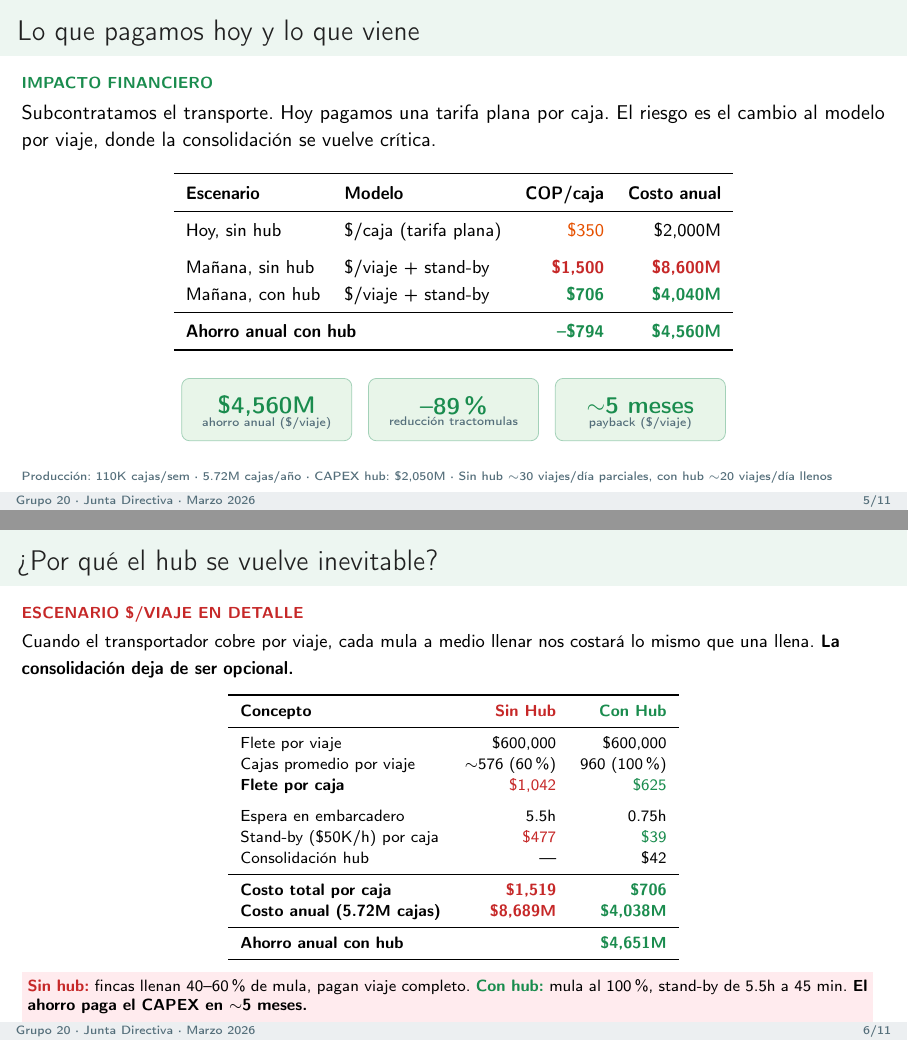
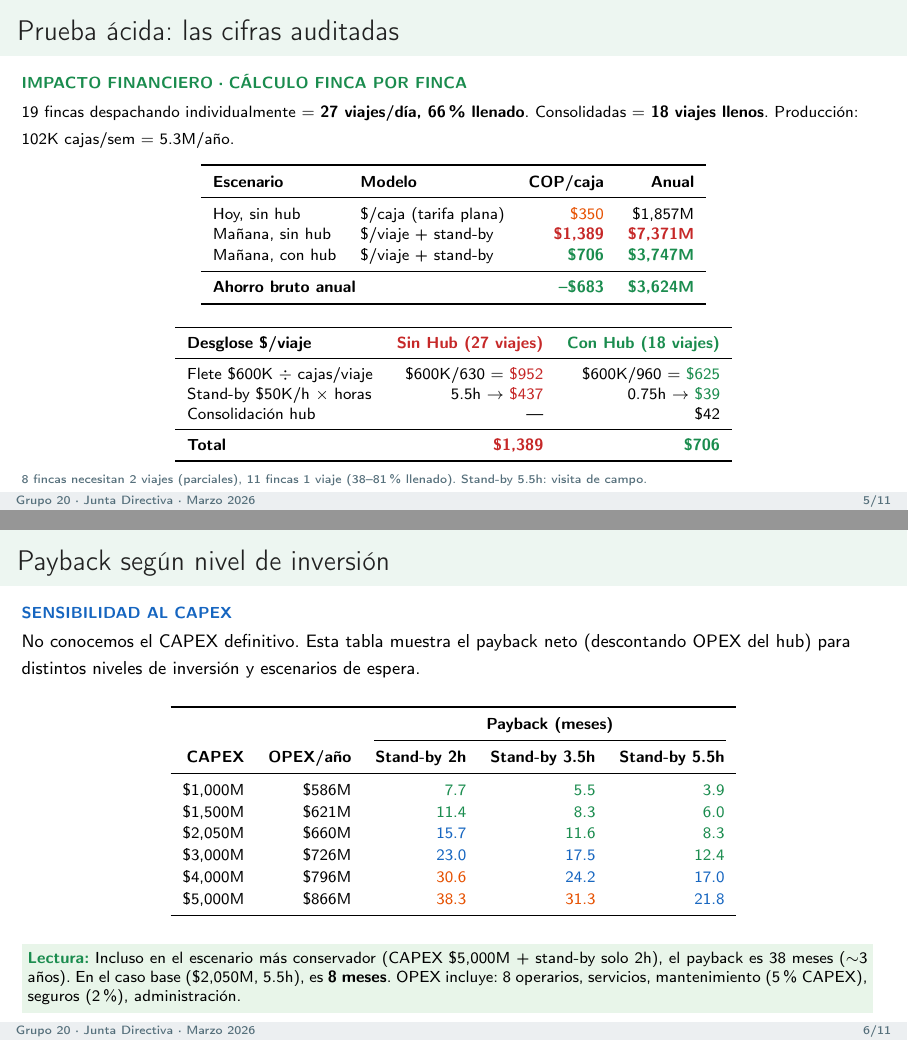
Before and after one commit to Cespial/gemelo-digital-uraba, LaTeX slides (presentacion.tex): pages 5 and 6 of 11, joined at a grey line. Compiled offline with pdfLaTeX.

Commit message:
fix: auditoria cifras — calculo finca por finca, sensibilidad CAPEX
Prueba acida completa:
- Produccion corregida: 102K cajas/sem = 5.3M/ano (no 5.72M)
- Sin hub: 27 viajes/dia, 66% llenado (calculado finca por finca)
- Con hub: 18 viajes llenos
- Costo sin hub: $1,389/caja (no $1,500)
- Ahorro bruto: $3,624M/ano (no $4,560M)
- Tabla sensibilidad: payback 4-38 meses segun CAPEX y stand-by
- Escalabilidad: servicio a terceros @$42/caja, efecto en payback
- CAPEX mostrado como rango 8-22 meses (no punto unico)

Co-Authored-By: Claude Opus 4.6 (1M context) <noreply@anthropic.com>

```diff
--- a/presentacion.tex
+++ b/presentacion.tex
@@ -239,95 +239,90 @@ Solo salen llenas (960 cajas), contenerizadas, con espera menor a 1 hora.
 \end{frame}
 
 % ============================================================
-% SLIDE 5: IMPACTO FINANCIERO
+% SLIDE 5: PRUEBA ÁCIDA — CIFRAS AUDITADAS
 % ============================================================
 \begin{frame}
-\frametitle{Lo que pagamos hoy y lo que viene}
-\tagline{verde}{Impacto Financiero}
+\frametitle{Prueba ácida: las cifras auditadas}
+\tagline{verde}{Impacto Financiero · Cálculo finca por finca}
+
+\vspace{1pt}
+{\scriptsize 19 fincas despachando individualmente $=$ \textbf{27 viajes/día, 66\% llenado}.
+Consolidadas $=$ \textbf{18 viajes llenos}. Producción: 102K cajas/sem $=$ 5.3M/año.}
+
+\vspace{3pt}
+\begin{center}
+\scriptsize
+\renewcommand{\arraystretch}{1.1}
+\begin{tabular}{l l r r}
+    \toprule
+    \textbf{Escenario} & \textbf{Modelo} & \textbf{COP/caja} & \textbf{Anual} \\
+    \midrule
+    Hoy, sin hub        & \$/caja (tarifa plana)  & \textcolor{amarillo}{\$350}     & \$1,857M \\
+    Mañana, sin hub     & \$/viaje + stand-by     & \textcolor{rojo}{\textbf{\$1,389}} & \textcolor{rojo}{\textbf{\$7,371M}} \\
+    Mañana, con hub     & \$/viaje + stand-by     & \textcolor{verde}{\textbf{\$706}}  & \textcolor{verde}{\textbf{\$3,747M}} \\
+    \midrule
+    \multicolumn{2}{l}{\textbf{Ahorro bruto anual}} & \textcolor{verde}{\textbf{--\$683}} & \textcolor{verde}{\textbf{\$3,624M}} \\
+    \bottomrule
+\end{tabular}
+\end{center}
 
 \vspace{2pt}
-{\small Subcontratamos el transporte. Hoy pagamos una tarifa plana por caja.
-El riesgo es el cambio al modelo por viaje, donde la consolidación se vuelve crítica.}
+\begin{center}
+\scriptsize
+\renewcommand{\arraystretch}{1.05}
+\begin{tabular}{l r r}
+    \toprule
+    \textbf{Desglose \$/viaje} & \textcolor{rojo}{\textbf{Sin Hub (27 viajes)}} & \textcolor{verde}{\textbf{Con Hub (18 viajes)}} \\
+    \midrule
+    Flete \$600K $\div$ cajas/viaje    & \$600K/630 $=$ \textcolor{rojo}{\$952}   & \$600K/960 $=$ \textcolor{verde}{\$625} \\
+    Stand-by \$50K/h $\times$ horas    & 5.5h $\rightarrow$ \textcolor{rojo}{\$437}  & 0.75h $\rightarrow$ \textcolor{verde}{\$39} \\
+    Consolidación hub                  & ---                                          & \$42 \\
+    \midrule
+    \textbf{Total}                     & \textcolor{rojo}{\textbf{\$1,389}}           & \textcolor{verde}{\textbf{\$706}} \\
+    \bottomrule
+\end{tabular}
+\end{center}
 
-\vspace{6pt}
+\vspace{1pt}
+{\tiny\color{gris} 8 fincas necesitan 2 viajes (parciales), 11 fincas 1 viaje (38--81\% llenado). Stand-by 5.5h: visita de campo.}
+\end{frame}
+
+% ============================================================
+% SLIDE 6: SENSIBILIDAD — PAYBACK vs CAPEX
+% ============================================================
+\begin{frame}
+\frametitle{Payback según nivel de inversión}
+\tagline{azul}{Sensibilidad al CAPEX}
+
+\vspace{1pt}
+{\footnotesize No conocemos el CAPEX definitivo. Esta tabla muestra el payback neto
+(descontando OPEX del hub) para distintos niveles de inversión y escenarios de espera.}
+
+\vspace{4pt}
 \begin{center}
-\footnotesize
-\renewcommand{\arraystretch}{1.2}
-\begin{tabular}{l l r r}
+\scriptsize
+\renewcommand{\arraystretch}{1.15}
+\begin{tabular}{r r r r r}
     \toprule
-    \textbf{Escenario} & \textbf{Modelo} & \textbf{COP/caja} & \textbf{Costo anual} \\
+    & & \multicolumn{3}{c}{\textbf{Payback (meses)}} \\
+    \cmidrule(lr){3-5}
+    \textbf{CAPEX} & \textbf{OPEX/año} & \textbf{Stand-by 2h} & \textbf{Stand-by 3.5h} & \textbf{Stand-by 5.5h} \\
     \midrule
-    Hoy, sin hub      & \$/caja (tarifa plana)  & \textcolor{amarillo}{\$350}     & \$2,000M \\
-    \addlinespace
-    Mañana, sin hub    & \$/viaje + stand-by     & \textcolor{rojo}{\textbf{\$1,500}} & \textcolor{rojo}{\textbf{\$8,600M}} \\
-    Mañana, con hub    & \$/viaje + stand-by     & \textcolor{verde}{\textbf{\$706}}  & \textcolor{verde}{\textbf{\$4,040M}} \\
-    \midrule
-    \multicolumn{2}{l}{\textbf{Ahorro anual con hub}} & \textcolor{verde}{\textbf{--\$794}} & \textcolor{verde}{\textbf{\$4,560M}} \\
+    \$1,000M  & \$586M  & \textcolor{verde}{7.7}  & \textcolor{verde}{5.5}  & \textcolor{verde}{3.9} \\
+    \$1,500M  & \$621M  & \textcolor{verde}{11.4} & \textcolor{verde}{8.3}  & \textcolor{verde}{6.0} \\
+    \$2,050M  & \$660M  & \textcolor{azul}{15.7}  & \textcolor{verde}{11.6} & \textcolor{verde}{8.3} \\
+    \$3,000M  & \$726M  & \textcolor{azul}{23.0}  & \textcolor{azul}{17.5}  & \textcolor{verde}{12.4} \\
+    \$4,000M  & \$796M  & \textcolor{amarillo}{30.6} & \textcolor{azul}{24.2}  & \textcolor{azul}{17.0} \\
+    \$5,000M  & \$866M  & \textcolor{amarillo}{38.3} & \textcolor{amarillo}{31.3}  & \textcolor{azul}{21.8} \\
     \bottomrule
 \end{tabular}
 \end{center}
 
 \vspace{4pt}
-\begin{center}
-\begin{tikzpicture}
-    \node[rounded corners=4pt, fill=verdeclaro, draw=verde!40, minimum width=3cm, minimum height=1.1cm] (k1) {};
-    \node[font=\large\bfseries, text=verde] at ([yshift=2pt]k1.center) {\$4,560M};
-    \node[font=\tiny, text=gris, below=0pt of k1.center] {ahorro anual (\$/viaje)};
-
-    \node[rounded corners=4pt, fill=verdeclaro, draw=verde!40, minimum width=3cm, minimum height=1.1cm, right=8pt of k1] (k2) {};
-    \node[font=\large\bfseries, text=verde] at ([yshift=2pt]k2.center) {--89\%};
-    \node[font=\tiny, text=gris, below=0pt of k2.center] {reducción tractomulas};
-
-    \node[rounded corners=4pt, fill=verdeclaro, draw=verde!40, minimum width=3cm, minimum height=1.1cm, right=8pt of k2] (k3) {};
-    \node[font=\large\bfseries, text=verde] at ([yshift=2pt]k3.center) {$\sim$5 meses};
-    \node[font=\tiny, text=gris, below=0pt of k3.center] {payback (\$/viaje)};
-\end{tikzpicture}
-\end{center}
-
-\vspace{2pt}
-{\tiny\color{gris} Producción: 110K cajas/sem · 5.72M cajas/año · CAPEX hub: \$2,050M · Sin hub $\sim$30 viajes/día parciales, con hub $\sim$20 viajes/día llenos}
-\end{frame}
-
-% ============================================================
-% SLIDE 6: MODELO $/VIAJE EN DETALLE
-% ============================================================
-\begin{frame}
-\frametitle{¿Por qué el hub se vuelve inevitable?}
-\tagline{rojo}{Escenario \$/Viaje en Detalle}
-
-\vspace{1pt}
-{\footnotesize Cuando el transportador cobre por viaje, cada mula a medio llenar nos costará
-lo mismo que una llena. \textbf{La consolidación deja de ser opcional.}}
-
-\vspace{3pt}
-\begin{center}
-\scriptsize
-\renewcommand{\arraystretch}{1.1}
-\begin{tabular}{l r r}
-    \toprule
-    \textbf{Concepto} & \textcolor{rojo}{\textbf{Sin Hub}} & \textcolor{verde}{\textbf{Con Hub}} \\
-    \midrule
-    Flete por viaje                 & \$600,000            & \$600,000 \\
-    Cajas promedio por viaje        & $\sim$576 (60\%)     & 960 (100\%) \\
-    \textbf{Flete por caja}         & \textcolor{rojo}{\$1,042}  & \textcolor{verde}{\$625} \\
-    \addlinespace
-    Espera en embarcadero           & 5.5h                 & 0.75h \\
-    Stand-by (\$50K/h) por caja     & \textcolor{rojo}{\$477}    & \textcolor{verde}{\$39} \\
-    Consolidación hub               & ---                  & \$42 \\
-    \midrule
-    \textbf{Costo total por caja}   & \textcolor{rojo}{\textbf{\$1,519}} & \textcolor{verde}{\textbf{\$706}} \\
-    \textbf{Costo anual (5.72M cajas)} & \textcolor{rojo}{\textbf{\$8,689M}} & \textcolor{verde}{\textbf{\$4,038M}} \\
-    \midrule
-    \textbf{Ahorro anual con hub}   & & \textcolor{verde}{\textbf{\$4,651M}} \\
-    \bottomrule
-\end{tabular}
-\end{center}
-
-\vspace{1pt}
-\colorbox{rojoclaro}{\parbox{\dimexpr\textwidth-12pt}{\scriptsize\strut
-\textcolor{rojo}{\textbf{Sin hub:}} fincas llenan 40--60\% de mula, pagan viaje completo.
-\textcolor{verde}{\textbf{Con hub:}} mula al 100\%, stand-by de 5.5h a 45 min.
-\textbf{El ahorro paga el CAPEX en $\sim$5 meses.}\strut}}
+\colorbox{verdeclaro}{\parbox{\dimexpr\textwidth-12pt}{\scriptsize\strut
+\textcolor{verde}{\textbf{Lectura:}} Incluso en el escenario más conservador (CAPEX \$5,000M + stand-by solo 2h),
+el payback es 38 meses ($\sim$3 años). En el caso base (\$2,050M, 5.5h), es \textbf{8 meses}.
+OPEX incluye: 8 operarios, servicios, mantenimiento (5\% CAPEX), seguros (2\%), administración.\strut}}
 \end{frame}
 
 % ============================================================
```
Also changed, not shown: presentacion.pdf, presentacion.tex (97 more changed lines).
